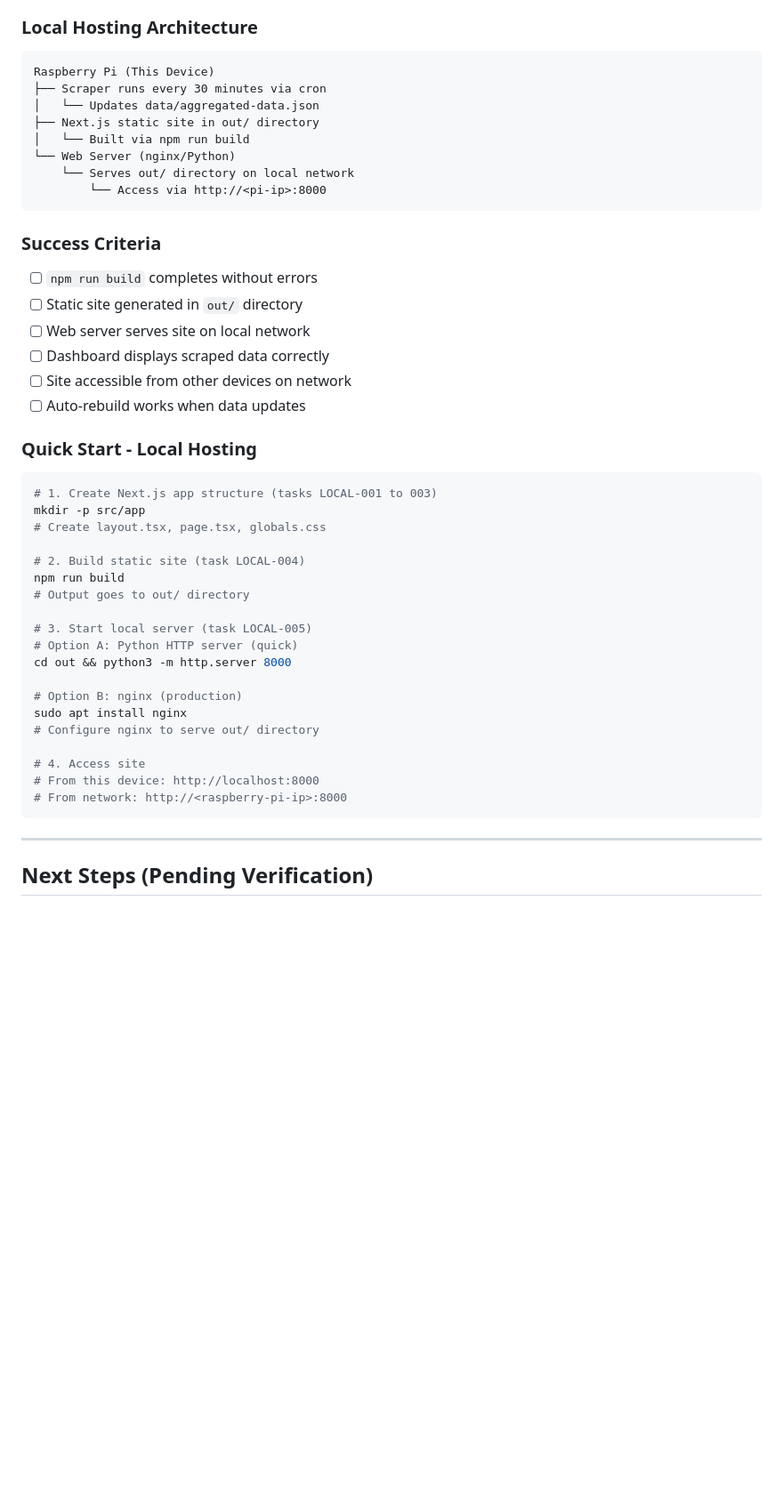
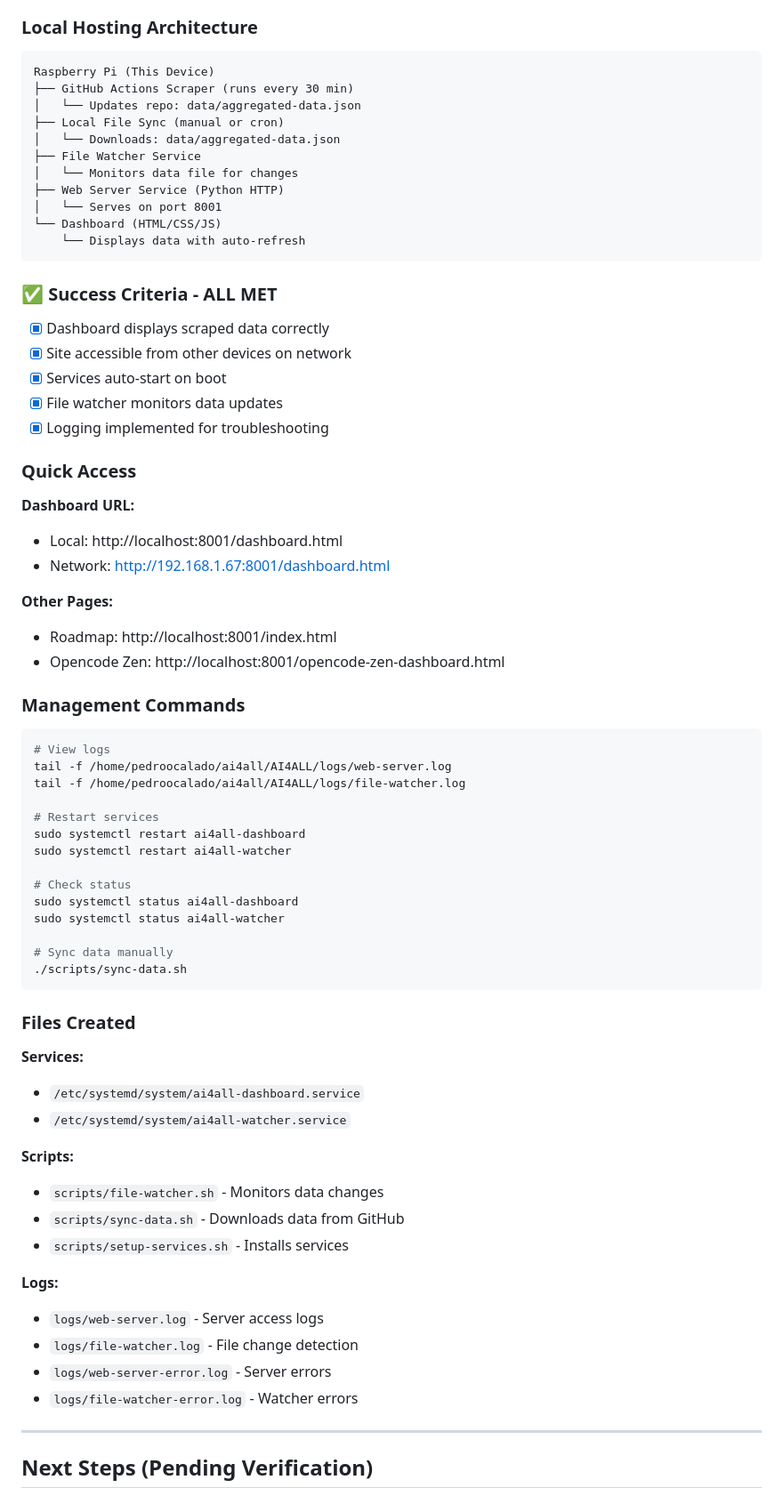
Before and after one commit to SilentCaMXMF/AI4ALL, a Markdown page: ROADMAP.md, the part around one of its changes. Shown at 89% size. Rendered like a GitHub page; blank space fills up the shorter version.

````diff
--- a/ROADMAP.md
+++ b/ROADMAP.md
@@ -131,46 +128,70 @@ The scraper is fully operational. This phase sets up local hosting on the Raspbe
 
 ```
 Raspberry Pi (This Device)
-├── Scraper runs every 30 minutes via cron
-│   └── Updates data/aggregated-data.json
-├── Next.js static site in out/ directory
-│   └── Built via npm run build
-└── Web Server (nginx/Python)
-    └── Serves out/ directory on local network
-        └── Access via http://<pi-ip>:8000
+├── GitHub Actions Scraper (runs every 30 min)
+│   └── Updates repo: data/aggregated-data.json
+├── Local File Sync (manual or cron)
+│   └── Downloads: data/aggregated-data.json
+├── File Watcher Service
+│   └── Monitors data file for changes
+├── Web Server Service (Python HTTP)
+│   └── Serves on port 8001
+└── Dashboard (HTML/CSS/JS)
+    └── Displays data with auto-refresh
 ```
 
-### Success Criteria
-- [ ] `npm run build` completes without errors
-- [ ] Static site generated in `out/` directory
-- [ ] Web server serves site on local network
-- [ ] Dashboard displays scraped data correctly
-- [ ] Site accessible from other devices on network
-- [ ] Auto-rebuild works when data updates
+### ✅ Success Criteria - ALL MET
+- [x] Dashboard displays scraped data correctly
+- [x] Site accessible from other devices on network
+- [x] Services auto-start on boot
+- [x] File watcher monitors data updates
+- [x] Logging implemented for troubleshooting
 
-### Quick Start - Local Hosting
+### Quick Access
+
+**Dashboard URL:**
+- Local: http://localhost:8001/dashboard.html
+- Network: http://192.168.1.67:8001/dashboard.html
+
+**Other Pages:**
+- Roadmap: http://localhost:8001/index.html
+- Opencode Zen: http://localhost:8001/opencode-zen-dashboard.html
+
+### Management Commands
 
 ```bash
-# 1. Create Next.js app structure (tasks LOCAL-001 to 003)
-mkdir -p src/app
-# Create layout.tsx, page.tsx, globals.css
+# View logs
+tail -f /home/pedroocalado/ai4all/AI4ALL/logs/web-server.log
+tail -f /home/pedroocalado/ai4all/AI4ALL/logs/file-watcher.log
 
-# 2. Build static site (task LOCAL-004)
-npm run build
-# Output goes to out/ directory
+# Restart services
+sudo systemctl restart ai4all-dashboard
+sudo systemctl restart ai4all-watcher
 
-# 3. Start local server (task LOCAL-005)
-# Option A: Python HTTP server (quick)
-cd out && python3 -m http.server 8000
+# Check status
+sudo systemctl status ai4all-dashboard
+sudo systemctl status ai4all-watcher
 
-# Option B: nginx (production)
-sudo apt install nginx
-# Configure nginx to serve out/ directory
+# Sync data manually
+./scripts/sync-data.sh
+```
 
-# 4. Access site
-# From this device: http://localhost:8000
-# From network: http://<raspberry-pi-ip>:8000
-```
+### Files Created
+
+**Services:**
+- `/etc/systemd/system/ai4all-dashboard.service`
+- `/etc/systemd/system/ai4all-watcher.service`
+
+**Scripts:**
+- `scripts/file-watcher.sh` - Monitors data changes
+- `scripts/sync-data.sh` - Downloads data from GitHub
+- `scripts/setup-services.sh` - Installs services
+
+**Logs:**
+- `logs/web-server.log` - Server access logs
+- `logs/file-watcher.log` - File change detection
+- `logs/web-server-error.log` - Server errors
+- `logs/file-watcher-error.log` - Watcher errors
 
 ---
 
````
Also changed, not shown: other parts of ROADMAP.md (+75 -71 lines).
